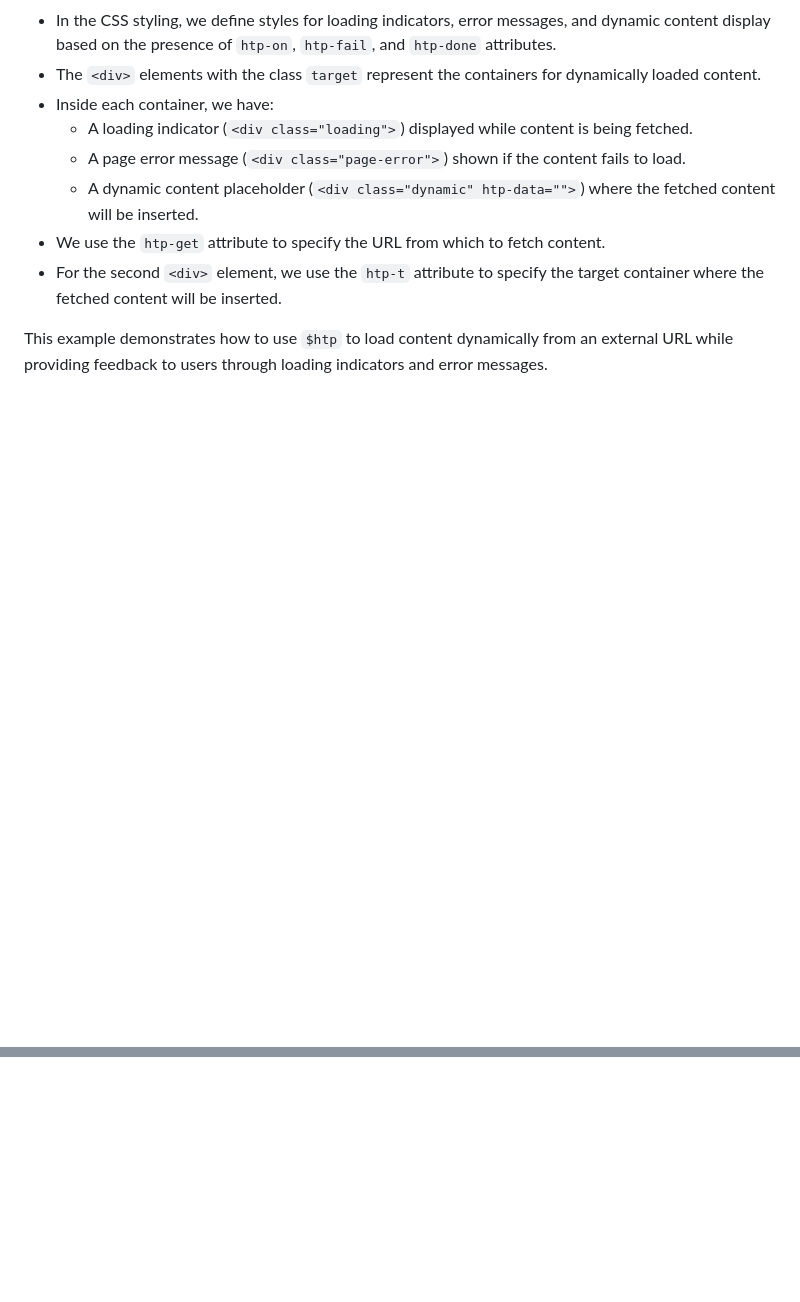
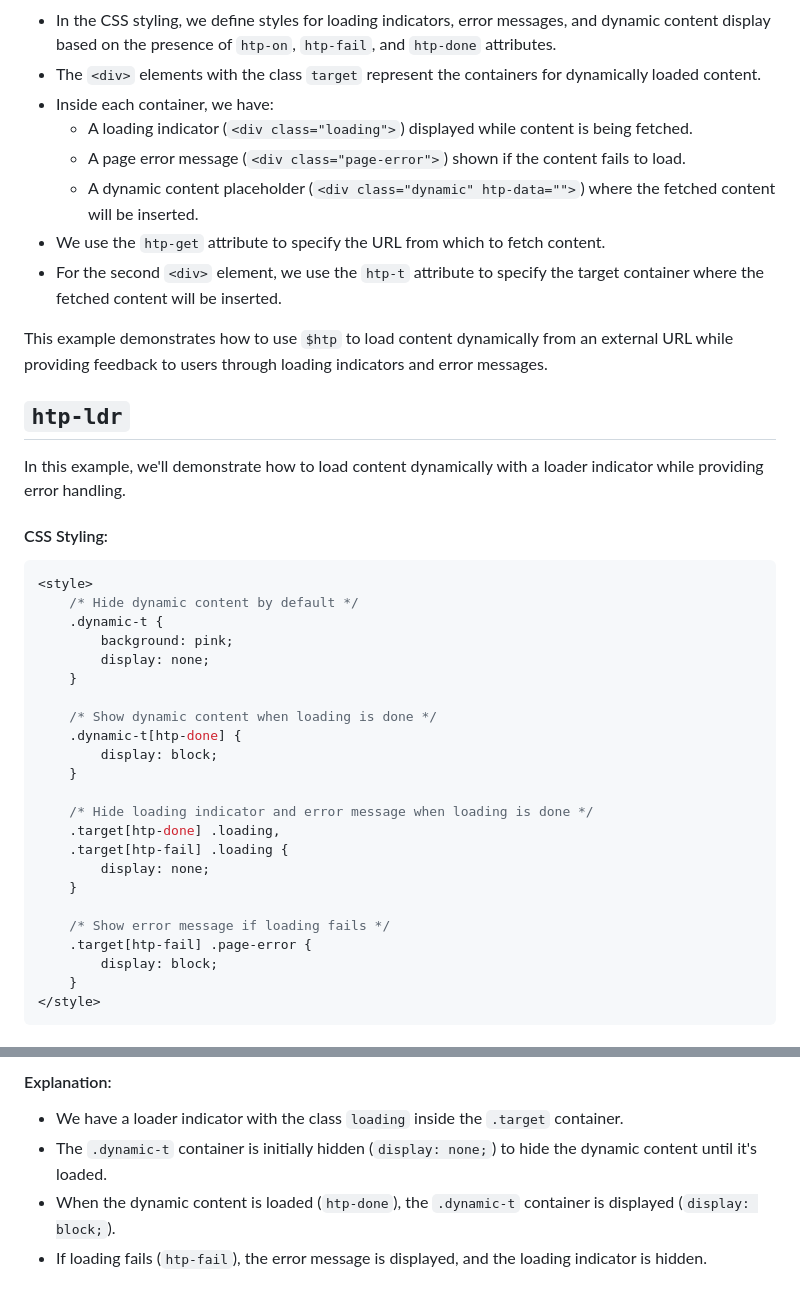
Before and after one commit to koliboy/UI, a Markdown page: docs/http/htp.md, 2 parts joined by grey strips. Drawn GitHub-style; blank space fills up the shorter version.

````diff
--- a/docs/http/htp.md
+++ b/docs/http/htp.md
@@ -557,3 +557,37 @@ In this example, we'll demonstrate how to dynamically load content from an exter
 - For the second `<div>` element, we use the `htp-t` attribute to specify the target container where the fetched content will be inserted.
 
 This example demonstrates how to use `$htp` to load content dynamically from an external URL while providing feedback to users through loading indicators and error messages.
+
+
+## `htp-ldr`
+
+In this example, we'll demonstrate how to load content dynamically with a loader indicator while providing error handling.
+
+#### CSS Styling:
+
+```css
+<style>
+    /* Hide dynamic content by default */
+    .dynamic-t {
+        background: pink;
+        display: none;
+    }
+
+    /* Show dynamic content when loading is done */
+    .dynamic-t[htp-done] {
+        display: block;
+    }
+
+    /* Hide loading indicator and error message when loading is done */
+    .target[htp-done] .loading,
+    .target[htp-fail] .loading {
+        display: none;
+    }
+
+    /* Show error message if loading fails */
+    .target[htp-fail] .page-error {
+        display: block;
+    }
+</style>
+```
+
@@ -559,0 +617,6 @@ This example demonstrates how to use `$htp` to load content dynamically from an
+#### Explanation:
+
+- We have a loader indicator with the class `loading` inside the `.target` container.
+- The `.dynamic-t` container is initially hidden (`display: none;`) to hide the dynamic content until it's loaded.
+- When the dynamic content is loaded (`htp-done`), the `.dynamic-t` container is displayed (`display: block;`).
+- If loading fails (`htp-fail`), the error message is displayed, and the loading indicator is hidden.
````
Also changed, not shown: other parts of docs/http/htp.md (+23 -0 lines).
